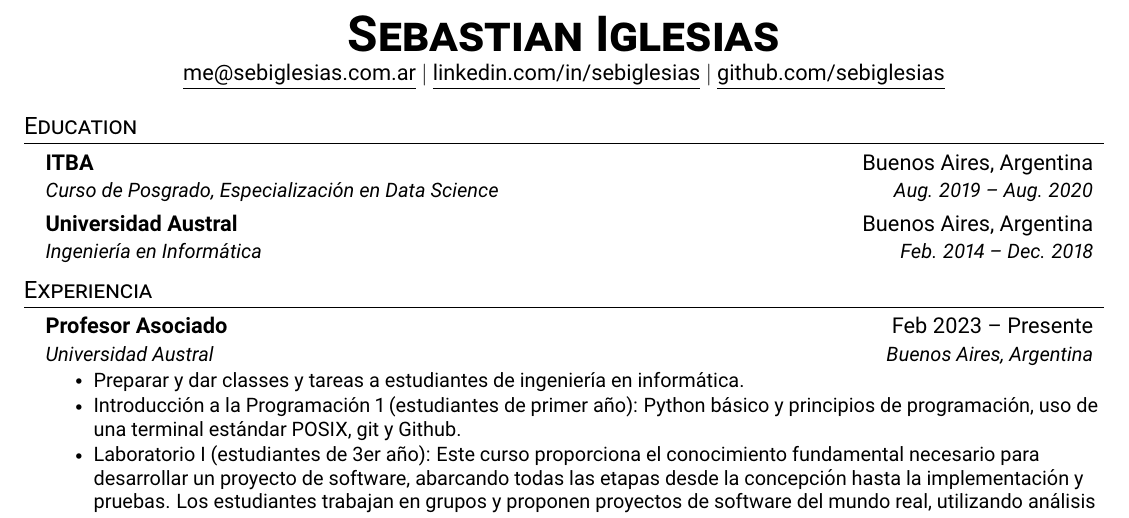
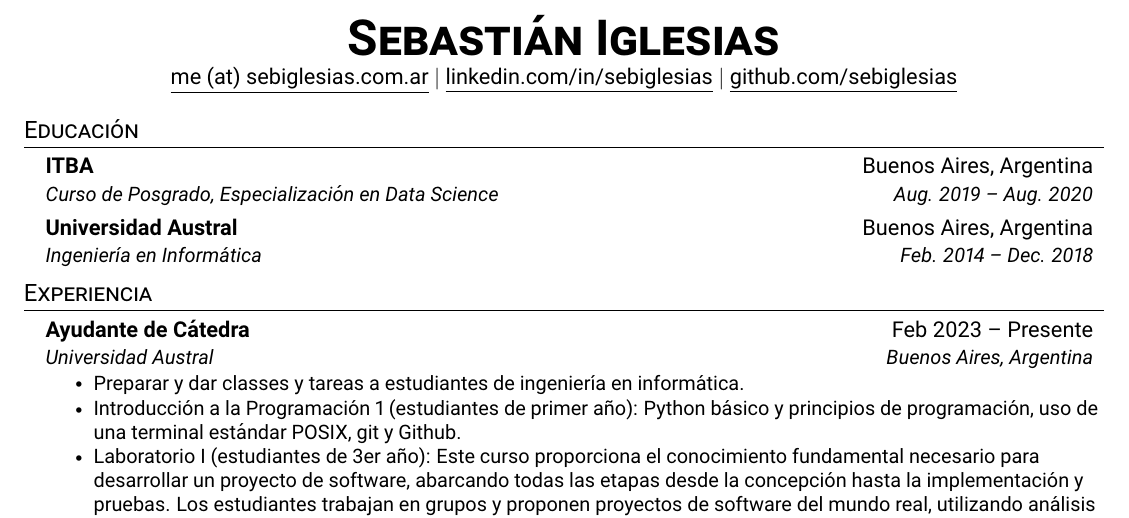
Before and after one commit to sebiglesias/sebiglesias.github.io, a LaTeX CV (assets/es/cv_es.tex): part of page 1 of 2, cut at the place of the change. Compiled offline with pdfLaTeX.

Commit message:
Update cv_es.tex

```diff
--- a/assets/es/cv_es.tex
+++ b/assets/es/cv_es.tex
@@ -106,15 +106,15 @@
 % \end{tabular*}
 
 \begin{center}
-    \textbf{\Huge \scshape Sebastian Iglesias} \\ \vspace{1pt}
-    \href{mailto:me@sebiglesias.com.ar}{\underline{me@sebiglesias.com.ar}} $|$
+    \textbf{\Huge \scshape Sebastián Iglesias} \\ \vspace{1pt}
+    \href{https://sebiglesias.com.ar}{\underline{me (at) sebiglesias.com.ar}} $|$
     \href{https://linkedin.com/in/sebiglesias}{\underline{linkedin.com/in/sebiglesias}} $|$
     \href{https://github.com/sebiglesias}{\underline{github.com/sebiglesias}}
 \end{center}
 
 
 %-----------EDUCATION-----------
-\section{Education}
+\section{Educación}
   \resumeSubHeadingListStart
     \resumeSubheading
       {ITBA}{Buenos Aires, Argentina}
@@ -130,7 +130,7 @@
   \resumeSubHeadingListStart
 
     \resumeSubheading
-      {Profesor Asociado}{Feb 2023 -- Presente}
+      {Ayudante de Cátedra}{Feb 2023 -- Presente}
       {Universidad Austral}{Buenos Aires, Argentina}
       \resumeItemListStart
         \resumeItem{Preparar y dar classes y tareas a estudiantes de ingeniería en informática.}
```
